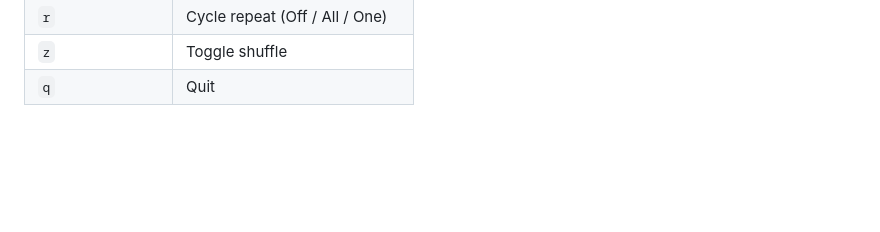
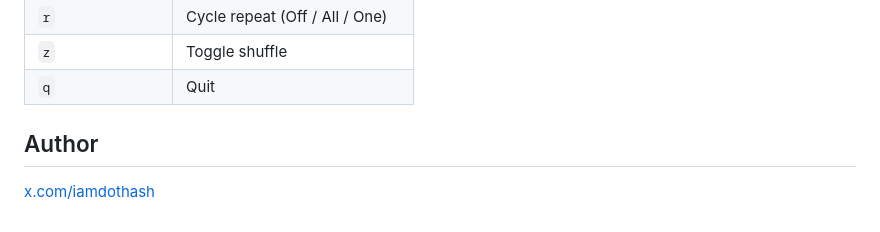
Before and after one commit to lacymorrow/cliamp, a Markdown page: README.md, the part around the change. Drawn GitHub-style; blank space fills up the shorter version.

Commit message:
Add author

```diff
--- a/README.md
+++ b/README.md
@@ -112,3 +112,7 @@ eq = [0, 0, 0, 0, 0, 0, 0, 0, 0, 0]
 | `r` | Cycle repeat (Off / All / One) |
 | `z` | Toggle shuffle |
 | `q` | Quit |
+
+## Author
+
+[x.com/iamdothash](https://x.com/iamdothash)
```
